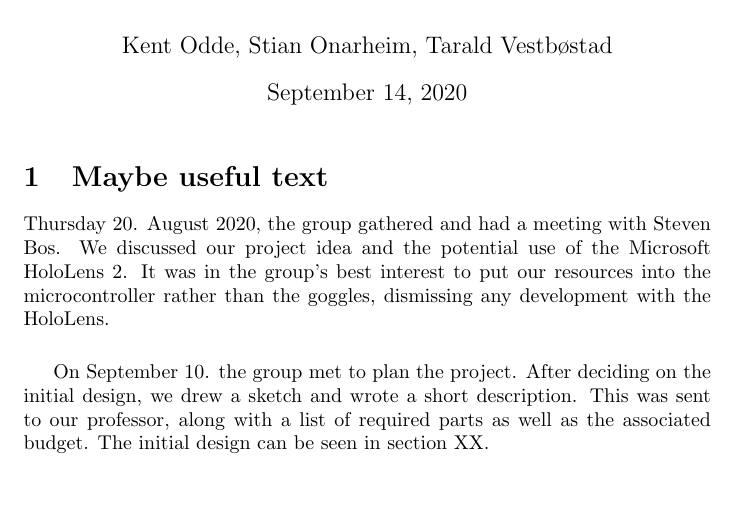
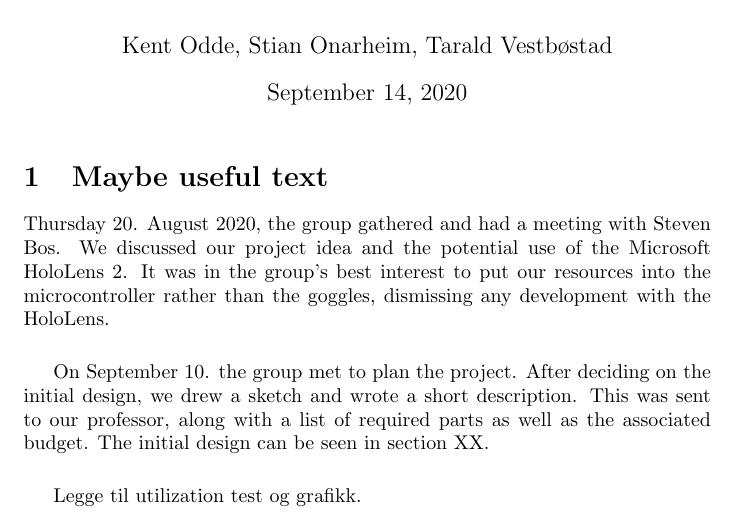
Before and after one commit to Stykk-Gruppen/rts-project, a LaTeX document (process/report/DSA3102-report.tex): part of page 2 of 6, cut so that both start at the same text. Compiled offline with pdfLaTeX.

Commit message:
Added utilization test task

```diff
--- a/process/report/DSA3102-report.tex
+++ b/process/report/DSA3102-report.tex
@@ -41,6 +41,10 @@ Thursday 20. August 2020, the group gathered and had a meeting with Steven Bos.
 \vspace{5mm}
 On September 10. the group met to plan the project. After deciding on the initial design, we drew a sketch and wrote a short description. This was sent to our professor, along with a list of required parts as well as the associated budget. The initial design can be seen in section XX.
 
+\vspace{5mm}
+
+Legge til utilization test og grafikk.
+
 \section{Maybe useful pictures}
 
 \includegraphics[width=\linewidth]{img/NANO-33-BLE-Sense_sensor-indentification.png}
```
